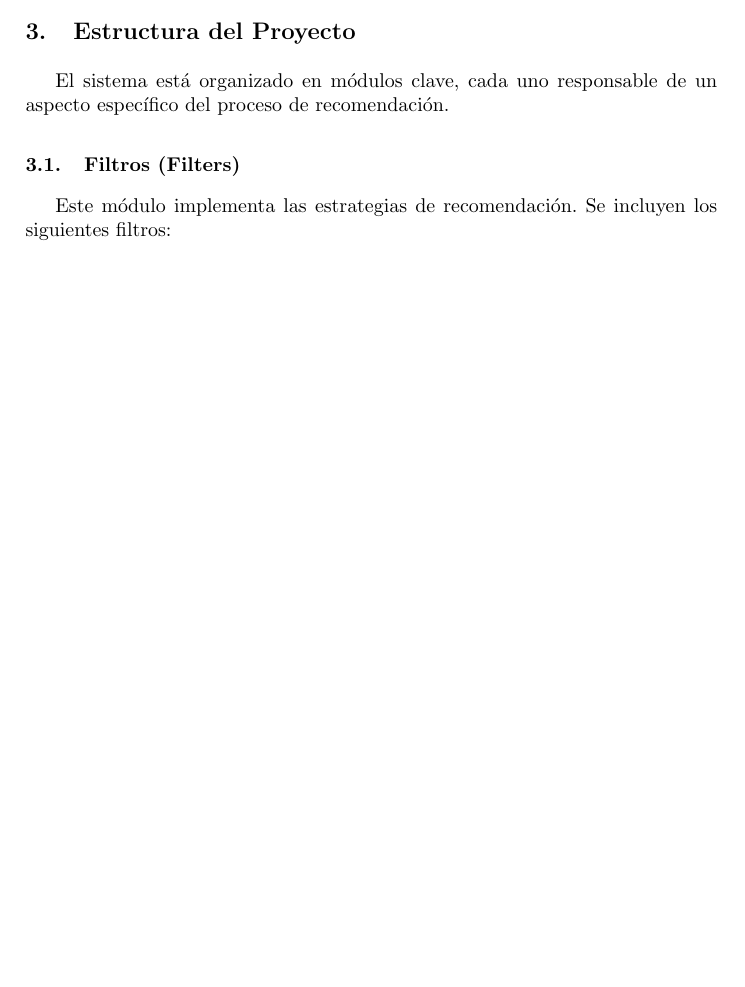
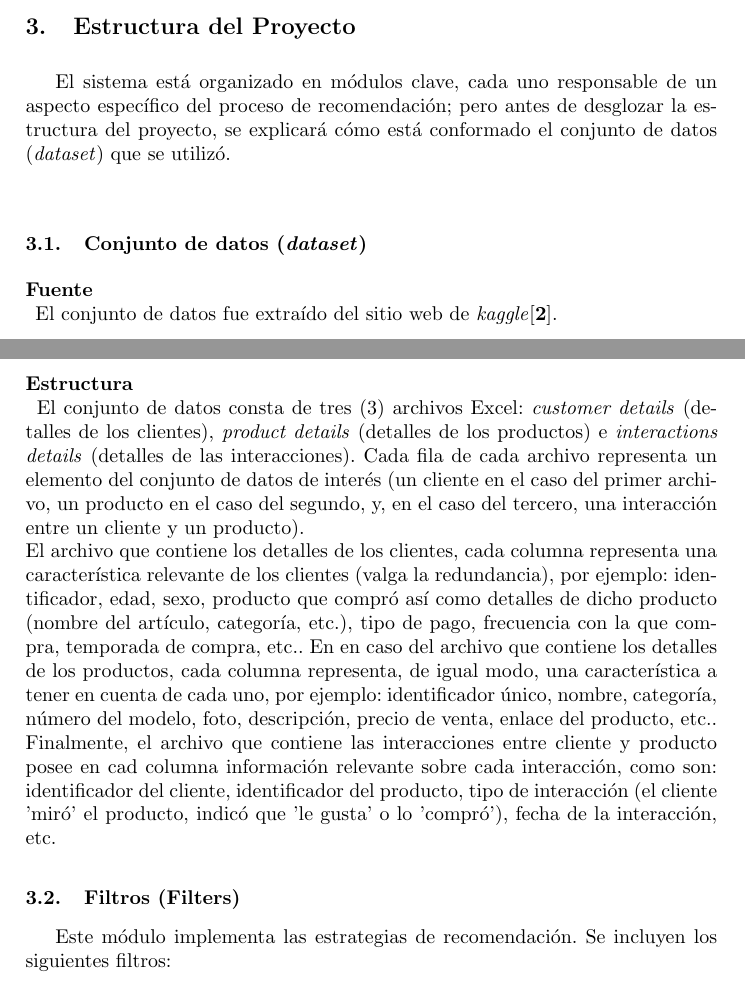
Before and after one commit to NinaSayers/Hybrid_techniques_in_Recommender_Systems, a LaTeX paper (report/template/report.tex): part of page 4 of 6 before the commit and two parts of pages 4 and 5 of 6 after it, the two joined at a grey line, cut so that both start at the same text, the shorter picture padded with empty space. Compiled offline with pdfLaTeX.

Commit message:
fix report: add dataset

```diff
--- a/report/template/report.tex
+++ b/report/template/report.tex
@@ -60,7 +60,16 @@ El sistema híbrido propuesto ofrece varias ventajas en comparación con los enf
 \end{itemize}
 
 \section{Estructura del Proyecto}
-El sistema está organizado en módulos clave, cada uno responsable de un aspecto específico del proceso de recomendación.
+El sistema está organizado en módulos clave, cada uno responsable de un aspecto específico del proceso de recomendación; pero antes de desglozar la estructura del proyecto, se explicará cómo está conformado el conjunto de datos (\textit{dataset}) que se utilizó.\\
+
+\subsection{Conjunto de datos (\textit{dataset})}
+
+\subsubsection{Fuente\\}
+El conjunto de datos fue extraído del sitio web de \textit{kaggle}[\textbf{2}].
+
+\subsubsection{Estructura\\}
+El conjunto de datos consta de tres (3) archivos Excel: \textit{customer details} (detalles de los clientes), \textit{product details} (detalles de los productos) e \textit{interactions details} (detalles de las interacciones). Cada fila de cada archivo representa un elemento del conjunto de datos de interés (un cliente en el caso del primer archivo, un producto en el caso del segundo, y, en el caso del tercero, una interacción entre un cliente y un producto).\\
+El archivo que contiene los detalles de los clientes, cada columna representa una característica relevante de los clientes (valga la redundancia), por ejemplo: identificador, edad, sexo, producto que compró así como detalles de dicho producto (nombre del artículo, categoría, etc.), tipo de pago, frecuencia con la que compra, temporada de compra, etc.. En en caso del archivo que contiene los detalles de los productos, cada columna representa, de igual modo, una característica a tener en cuenta de cada uno, por ejemplo: identificador único, nombre, categoría, número del modelo, foto, descripción, precio de venta, enlace del producto, etc.. Finalmente, el archivo que contiene las interacciones entre cliente y producto posee en cad columna información relevante sobre cada interacción, como son: identificador del cliente, identificador del producto, tipo de interacción (el cliente 'miró' el producto, indicó que 'le gusta' o lo 'compró'), fecha de la interacción, etc.
 
 \subsection{Filtros (Filters)}
 Este módulo implementa las estrategias de recomendación. Se incluyen los siguientes filtros:
```
Also changed, not shown: report/template/report.pdf, report/template/report.tex (2 more changed lines), 2 other files.
